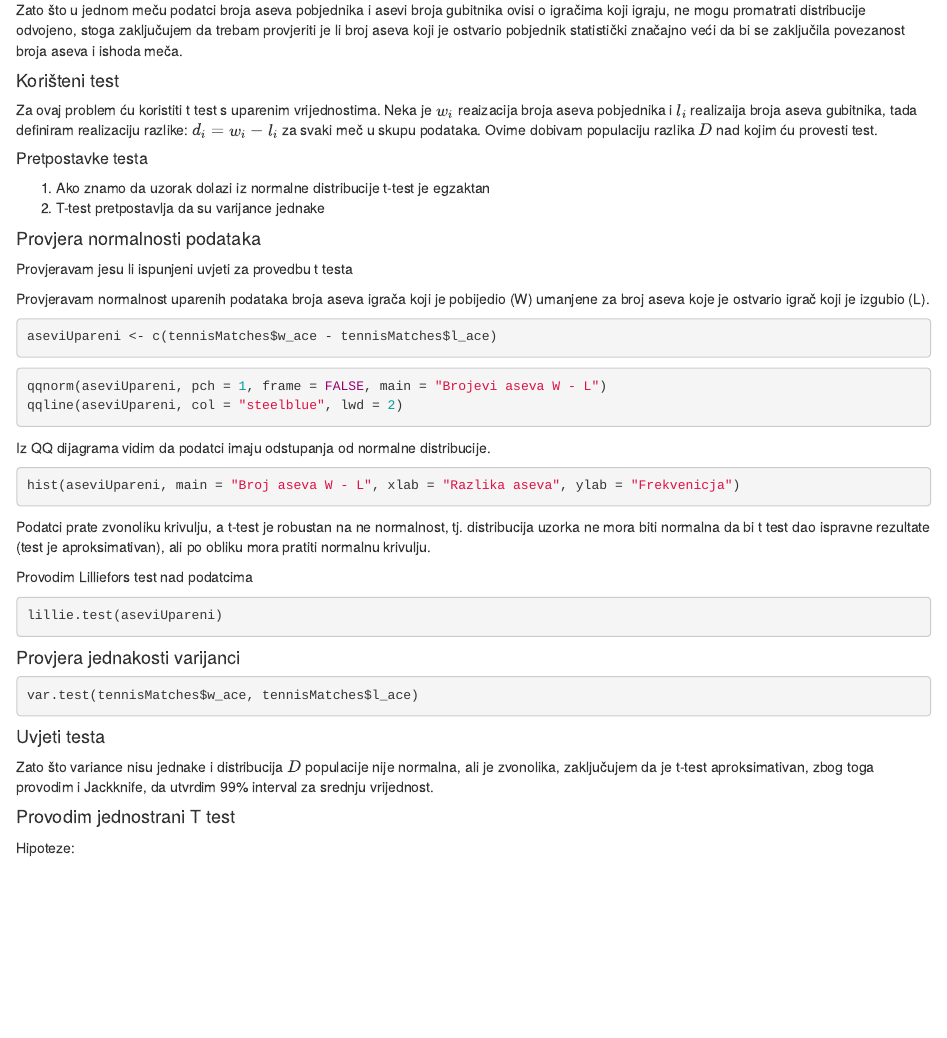
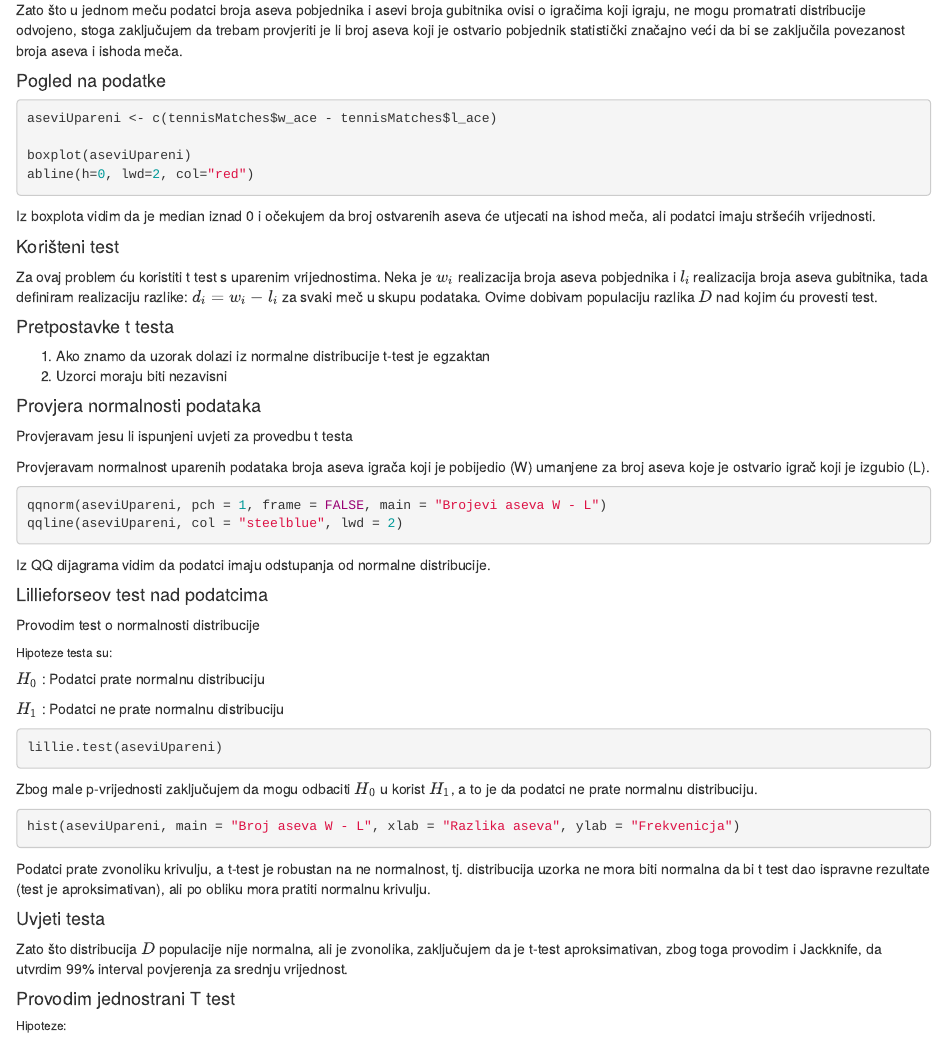
Before and after one commit to pb7932/sap-projekt, an R Markdown document (projekt.Rmd): the page in a window 1100 px wide, from 5160 px down. Rendered offline with R 4.5, knitr and Pandoc, with nearby package versions; the code chunks are not run, so their results and figures are left out; both versions are drawn in the output format of the newer one.

Commit message:
Dodan konačan opis

````diff
--- a/projekt.Rmd
+++ b/projekt.Rmd
@@ -2,9 +2,9 @@
 title: "SAP  - Projekt - Analiza teniskih mečeva"
 author: "Benjak Petar, Bilić Ante, Kaštelan Niko, Paradžik Mario"
 output:
-  pdf_document: default
   html_document:
     df_print: paged
+  pdf_document: default
 ---
 
 ```{r setup, include=FALSE}
@@ -288,15 +288,27 @@ Zato što u jednom meču podatci broja aseva pobjednika i asevi broja gubitnika
 ne mogu promatrati distribucije odvojeno, stoga zaključujem da trebam provjeriti je li broj aseva koji je ostvario
 pobjednik statistički značajno veći da bi se zaključila povezanost broja aseva i ishoda meča.
 
+#### Pogled na podatke
+
+```{r}
+aseviUpareni <- c(tennisMatches$w_ace - tennisMatches$l_ace)
+
+boxplot(aseviUpareni)
+abline(h=0, lwd=2, col="red")
+```
+
+Iz boxplota vidim da je median iznad 0 i očekujem da broj ostvarenih aseva će utjecati na ishod meča,
+ali podatci imaju stršećih vrijednosti.
+
 #### Korišteni test
 Za ovaj problem ću koristiti t test s uparenim vrijednostima.
-Neka je $w_i$ reaizacija broja aseva pobjednika i $l_i$ realizaija broja aseva gubitnika,
+Neka je $w_i$ realizacija broja aseva pobjednika i $l_i$ realizacija broja aseva gubitnika,
 tada definiram realizaciju razlike: $d_i = w_i - l_i$ za svaki meč u skupu podataka. Ovime
 dobivam populaciju razlika $D$ nad kojim ću provesti test.
 
-##### Pretpostavke testa
+#### Pretpostavke t testa
 1. Ako znamo da uzorak dolazi iz normalne distribucije t-test je egzaktan
-2. T-test pretpostavlja da su varijance jednake
+2. Uzorci moraju biti nezavisni
 
 #### Provjera normalnosti podataka
 Provjeravam jesu li ispunjeni uvjeti za provedbu t testa
@@ -304,9 +316,6 @@ Provjeravam jesu li ispunjeni uvjeti za provedbu t testa
 
 Provjeravam normalnost uparenih podataka broja aseva igrača koji je pobijedio (W)
 umanjene za broj aseva koje je ostvario igrač koji je izgubio (L).
-```{r}
-aseviUpareni <- c(tennisMatches$w_ace - tennisMatches$l_ace)
-```
 
 
 ```{r}
@@ -315,6 +324,20 @@ qqline(aseviUpareni, col = "steelblue", lwd = 2)
 ```
 
 Iz QQ dijagrama vidim da podatci imaju odstupanja od normalne distribucije.
+
+#### Lillieforseov test nad podatcima
+Provodim test o normalnosti distribucije
+
+###### Hipoteze testa su:
+$H_0$ : Podatci prate normalnu distribuciju
+
+$H_1$ : Podatci ne prate normalnu distribuciju
+```{r}
+lillie.test(aseviUpareni)
+```
+Zbog male p-vrijednosti zaključujem da mogu odbaciti $H_0$ u korist $H_1$,
+a to je da podatci ne prate normalnu distribuciju.
+
 ```{r}
 hist(aseviUpareni, main = "Broj aseva W - L", xlab = "Razlika aseva", ylab = "Frekvenicja")
 ```
@@ -323,25 +346,14 @@ Podatci prate zvonoliku krivulju, a t-test je robustan na ne normalnost,
 tj. distribucija uzorka ne mora biti normalna da bi t test dao ispravne rezultate (test je aproksimativan),
  ali po obliku mora pratiti normalnu krivulju.
 
-Provodim Lilliefors test nad podatcima
-```{r}
-lillie.test(aseviUpareni)
-```
-
-#### Provjera jednakosti varijanci
-
-```{r}
-var.test(tennisMatches$w_ace, tennisMatches$l_ace)
-```
-
 #### Uvjeti testa
-Zato što variance nisu jednake i distribucija $D$ populacije nije normalna, ali je zvonolika, zaključujem da je t-test aproksimativan,
-zbog toga provodim i Jackknife, da utvrdim 99% interval za srednju vrijednost.
+Zato što distribucija $D$ populacije nije normalna, ali je zvonolika, zaključujem da je t-test aproksimativan,
+zbog toga provodim i Jackknife, da utvrdim 99% interval povjerenja za srednju vrijednost.
 
 
 #### Provodim jednostrani T test
 
-Hipoteze:
+###### Hipoteze:
 $$H_0: \mu_w - \mu_l = 0$$
 $$H_1: \mu_w - \mu_l > 0$$
 
````
Also changed, not shown: projekt.Rmd (3 more changed lines).
